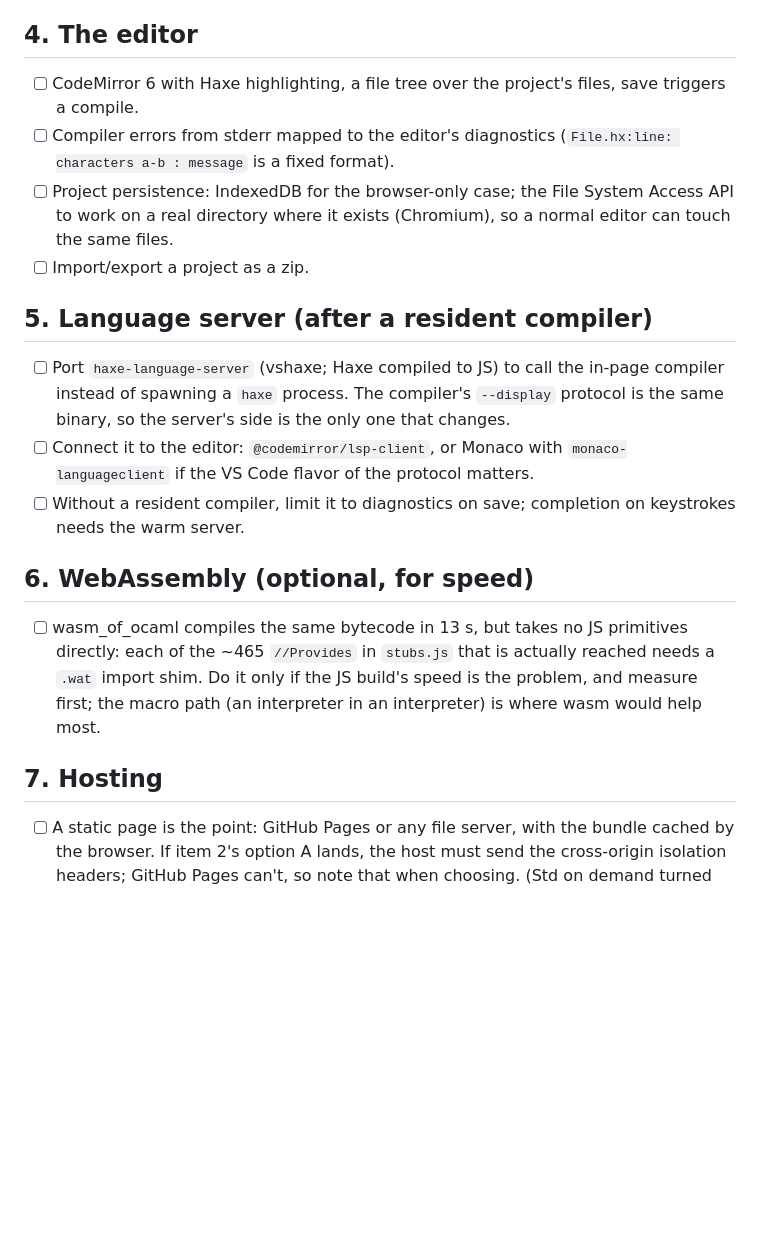
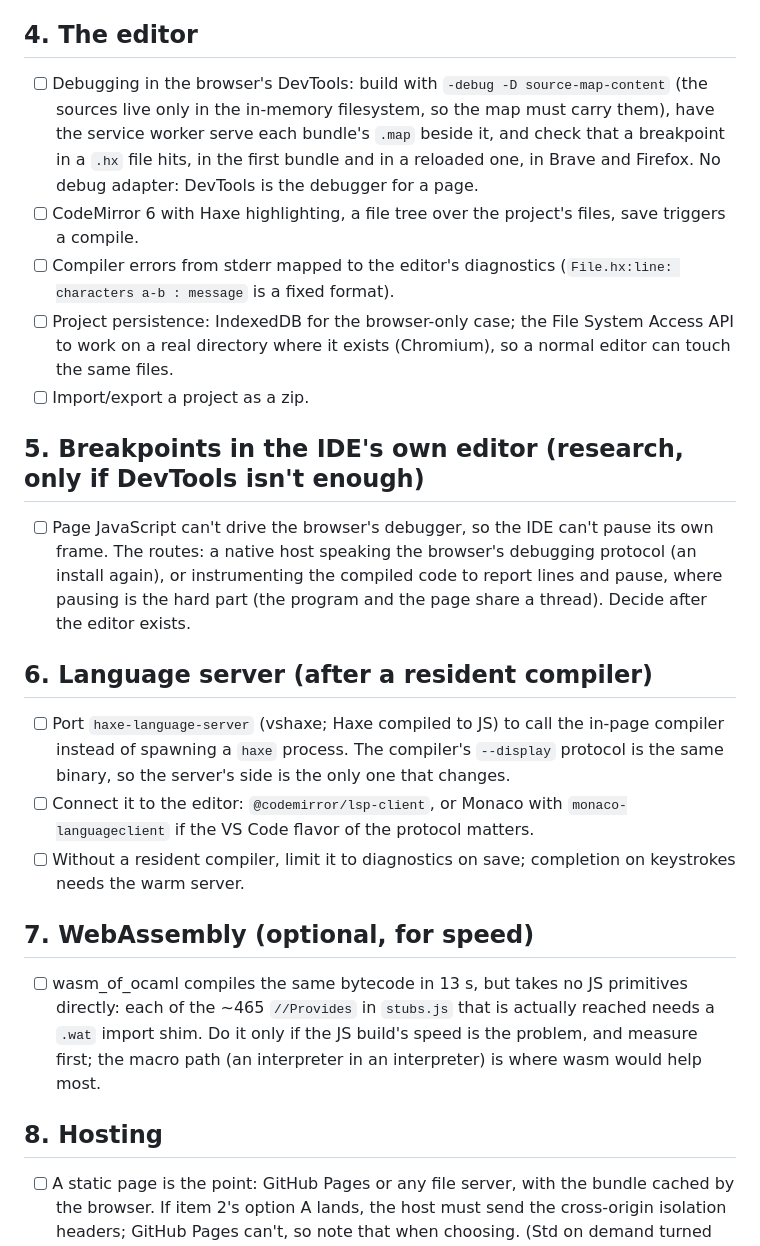
Before and after one commit to whirlinggizmo/webide-hx, a Markdown page: ROADMAP.md, the part around the change. Drawn GitHub-style; blank space fills up the shorter version.

Commit message:
ROADMAP: DevTools debugging with source maps in the editor section; in-editor breakpoints as research

```diff
--- a/ROADMAP.md
+++ b/ROADMAP.md
@@ -69,6 +69,11 @@ way to learn a new one exists. Nothing here needs a resident compiler.
 
 ## 4. The editor
 
+- [ ] Debugging in the browser's DevTools: build with `-debug -D source-map-content` (the
+      sources live only in the in-memory filesystem, so the map must carry them), have
+      the service worker serve each bundle's `.map` beside it, and check that a
+      breakpoint in a `.hx` file hits, in the first bundle and in a reloaded one, in
+      Brave and Firefox. No debug adapter: DevTools is the debugger for a page.
 - [ ] CodeMirror 6 with Haxe highlighting, a file tree over the project's files, save
       triggers a compile.
 - [ ] Compiler errors from stderr mapped to the editor's diagnostics
@@ -78,7 +83,15 @@ way to learn a new one exists. Nothing here needs a resident compiler.
       touch the same files.
 - [ ] Import/export a project as a zip.
 
-## 5. Language server (after a resident compiler)
+## 5. Breakpoints in the IDE's own editor (research, only if DevTools isn't enough)
+
+- [ ] Page JavaScript can't drive the browser's debugger, so the IDE can't pause its own
+      frame. The routes: a native host speaking the browser's debugging protocol (an
+      install again), or instrumenting the compiled code to report lines and pause, where
+      pausing is the hard part (the program and the page share a thread). Decide after
+      the editor exists.
+
+## 6. Language server (after a resident compiler)
 
 - [ ] Port `haxe-language-server` (vshaxe; Haxe compiled to JS) to call the in-page
       compiler instead of spawning a `haxe` process. The compiler's `--display` protocol
@@ -88,7 +101,7 @@ way to learn a new one exists. Nothing here needs a resident compiler.
 - [ ] Without a resident compiler, limit it to diagnostics on save; completion on
       keystrokes needs the warm server.
 
-## 6. WebAssembly (optional, for speed)
+## 7. WebAssembly (optional, for speed)
 
 - [ ] wasm_of_ocaml compiles the same bytecode in 13 s, but takes no JS primitives
       directly: each of the ~465 `//Provides` in `stubs.js` that is actually reached
@@ -96,7 +109,7 @@ way to learn a new one exists. Nothing here needs a resident compiler.
       and measure first; the macro path (an interpreter in an interpreter) is where
       wasm would help most.
 
-## 7. Hosting
+## 8. Hosting
 
 - [ ] A static page is the point: GitHub Pages or any file server, with the bundle
       cached by the browser. If item 2's option A lands,
```
